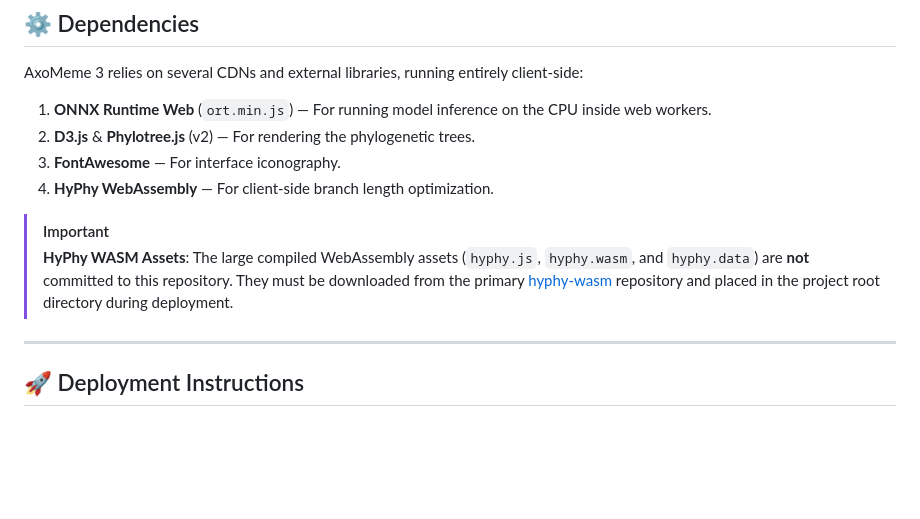
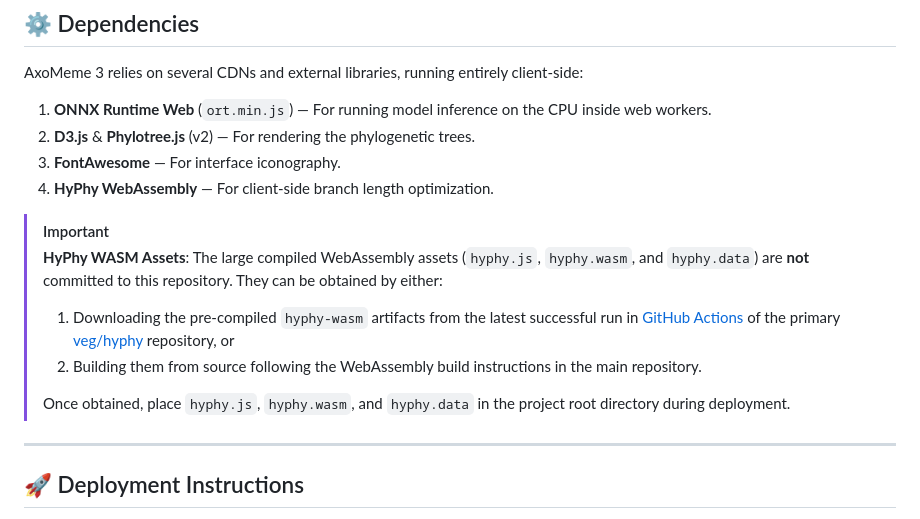
Before and after one commit to veg/axomeme3, a Markdown page: README.md, the part around the change. Drawn GitHub-style; blank space fills up the shorter version.

Commit message:
Correct HyPhy WASM instructions in README to point to primary veg/hyphy repo

```diff
--- a/README.md
+++ b/README.md
@@ -43,7 +43,11 @@ AxoMeme 3 relies on several CDNs and external libraries, running entirely client
 4. **HyPhy WebAssembly** — For client-side branch length optimization.
 
 > [!IMPORTANT]
-> **HyPhy WASM Assets**: The large compiled WebAssembly assets (`hyphy.js`, `hyphy.wasm`, and `hyphy.data`) are **not** committed to this repository. They must be downloaded from the primary [hyphy-wasm](https://github.com/veg/hyphy-wasm) repository and placed in the project root directory during deployment.
+> **HyPhy WASM Assets**: The large compiled WebAssembly assets (`hyphy.js`, `hyphy.wasm`, and `hyphy.data`) are **not** committed to this repository. They can be obtained by either:
+> 1. Downloading the pre-compiled `hyphy-wasm` artifacts from the latest successful run in [GitHub Actions](https://github.com/veg/hyphy/actions) of the primary [veg/hyphy](https://github.com/veg/hyphy) repository, or
+> 2. Building them from source following the WebAssembly build instructions in the main repository.
+>
+> Once obtained, place `hyphy.js`, `hyphy.wasm`, and `hyphy.data` in the project root directory during deployment.
 
 ---
 
```
